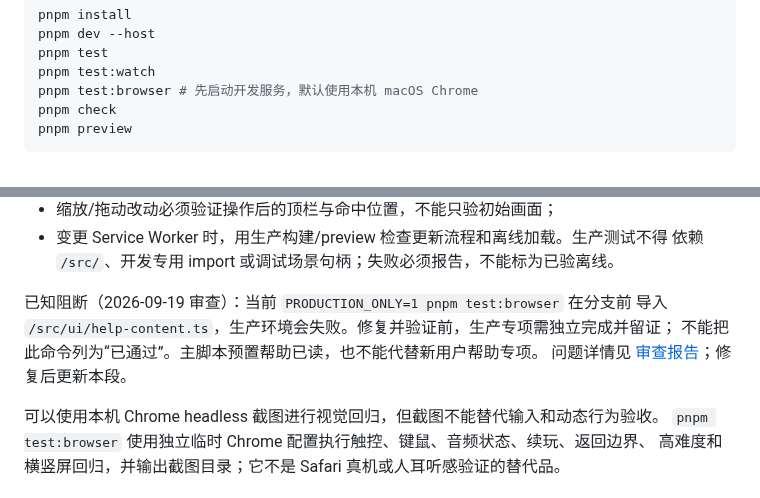
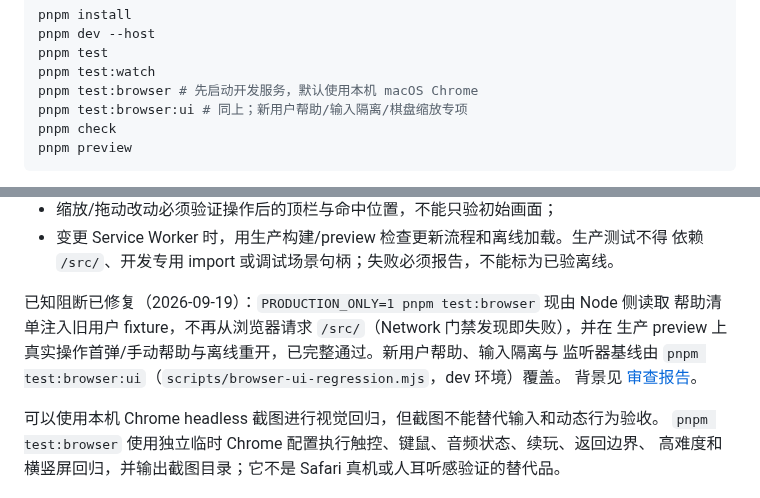
Before and after one commit to callcter/games, a Markdown page: AGENTS.md, 2 parts joined by grey strips. GitHub-like rendering.

Commit message:
docs: mark production browser gate unblocked
生产验收脚本已修复并完整验证，更新 §10.2 已知阻断段为已解决说明；
§3 命令清单补充 test:browser:ui 入口。

````diff
--- a/AGENTS.md
+++ b/AGENTS.md
@@ -92,6 +92,7 @@ pnpm dev --host
 pnpm test
 pnpm test:watch
 pnpm test:browser # 先启动开发服务，默认使用本机 macOS Chrome
+pnpm test:browser:ui # 同上；新用户帮助/输入隔离/棋盘缩放专项
 pnpm check
 pnpm preview
 ```
@@ -362,10 +363,11 @@ pnpm check       # 已含类型、全部单测和构建，不再逐个重复执
 - 变更 Service Worker 时，用生产构建/preview 检查更新流程和离线加载。生产测试不得
   依赖 `/src/`、开发专用 import 或调试场景句柄；失败必须报告，不能标为已验离线。
 
-已知阻断（2026-09-19 审查）：当前 `PRODUCTION_ONLY=1 pnpm test:browser` 在分支前
-导入 `/src/ui/help-content.ts`，生产环境会失败。修复并验证前，生产专项需独立完成并留证；
-不能把此命令列为“已通过”。主脚本预置帮助已读，也不能代替新用户帮助专项。
-问题详情见 [审查报告](docs/reviews/2026-09-19-product-review.md)；修复后更新本段。
+已知阻断已修复（2026-09-19）：`PRODUCTION_ONLY=1 pnpm test:browser` 现由 Node 侧读取
+帮助清单注入旧用户 fixture，不再从浏览器请求 `/src/`（Network 门禁发现即失败），并在
+生产 preview 上真实操作首弹/手动帮助与离线重开，已完整通过。新用户帮助、输入隔离与
+监听器基线由 `pnpm test:browser:ui`（`scripts/browser-ui-regression.mjs`，dev 环境）覆盖。
+背景见 [审查报告](docs/reviews/2026-09-19-product-review.md)。
 
 可以使用本机 Chrome headless 截图进行视觉回归，但截图不能替代输入和动态行为验收。
 `pnpm test:browser` 使用独立临时 Chrome 配置执行触控、键鼠、音频状态、续玩、返回边界、
````
